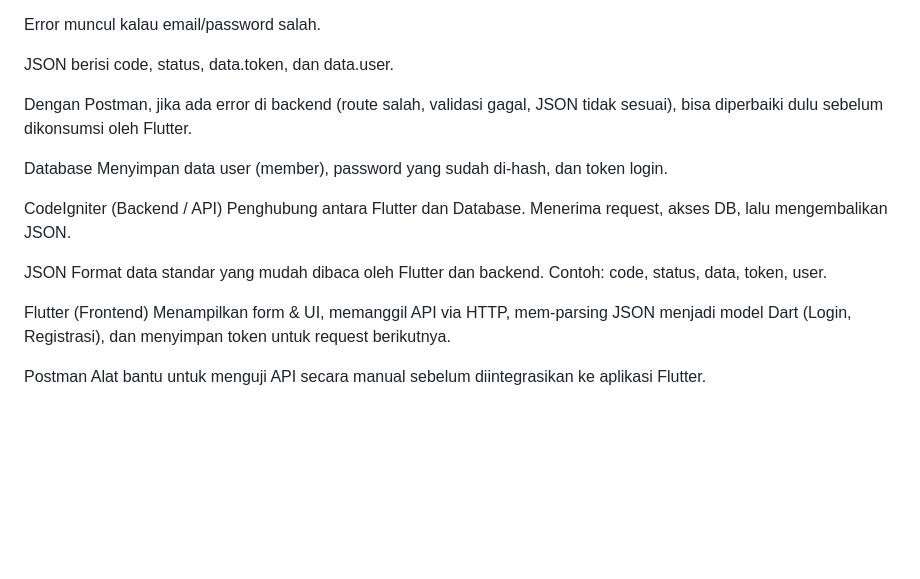
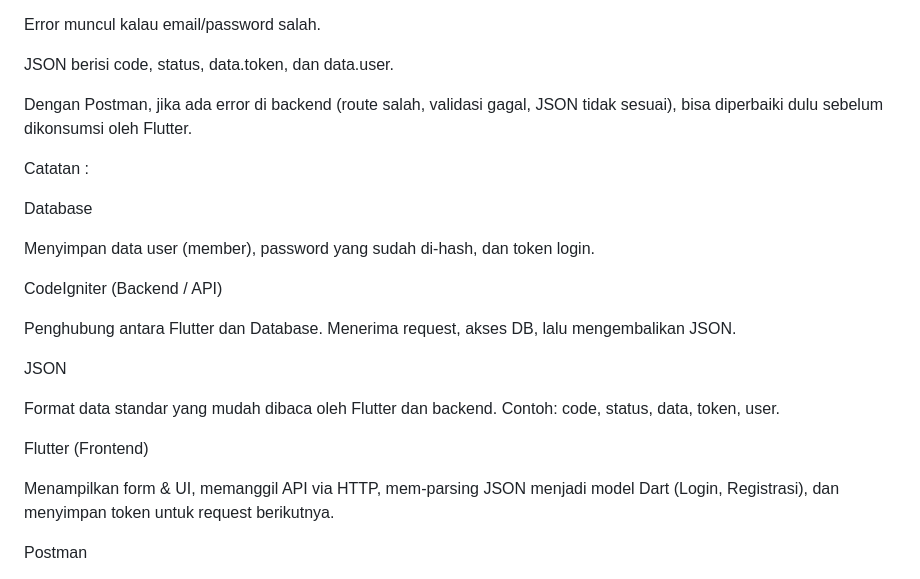
Before and after one commit to ardelianajmi/h1d023007_tugas8, a Markdown page: README.md, the part around the change printed below. Rendered like a GitHub page; blank space fills up the shorter version.

```diff
--- a/README.md
+++ b/README.md
@@ -448,19 +432,26 @@ JSON berisi code, status, data.token, dan data.user.
 
 Dengan Postman, jika ada error di backend (route salah, validasi gagal, JSON tidak sesuai), bisa diperbaiki dulu sebelum dikonsumsi oleh Flutter.
 
+Catatan :
+
 Database
+
 Menyimpan data user (member), password yang sudah di-hash, dan token login.
 
 CodeIgniter (Backend / API)
+
 Penghubung antara Flutter dan Database.
 Menerima request, akses DB, lalu mengembalikan JSON.
 
 JSON
+
 Format data standar yang mudah dibaca oleh Flutter dan backend.
 Contoh: code, status, data, token, user.
 
 Flutter (Frontend)
+
 Menampilkan form & UI, memanggil API via HTTP, mem-parsing JSON menjadi model Dart (Login, Registrasi), dan menyimpan token untuk request berikutnya.
 
 Postman
+
 Alat bantu untuk menguji API secara manual sebelum diintegrasikan ke aplikasi Flutter.
```
Also changed, not shown: other parts of README.md (+1 -17 lines).
